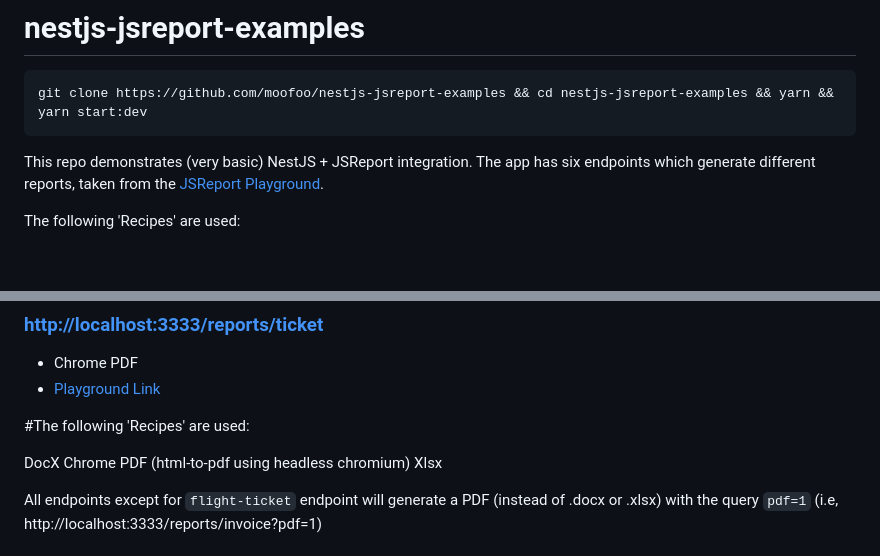
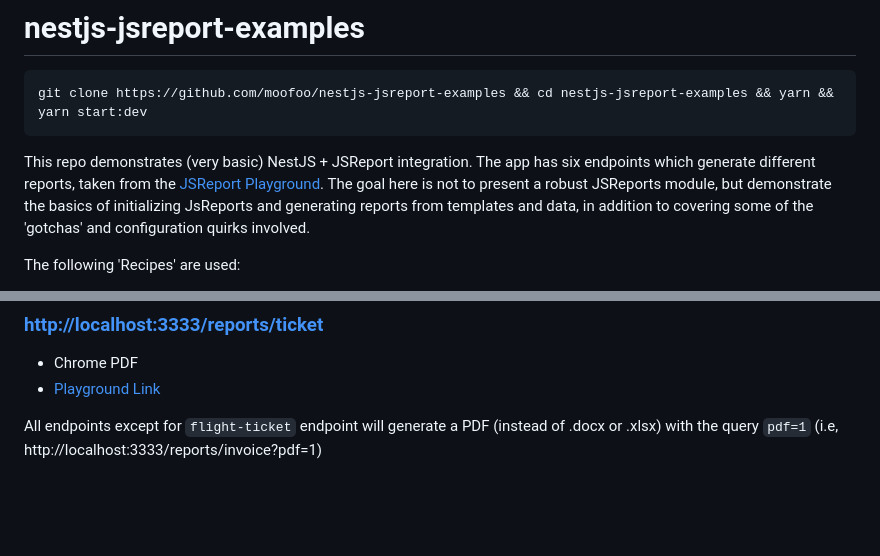
Before and after one commit to moofoo/nestjs-jsreport-examples, a Markdown page: README.md, 2 parts joined by grey strips. GitHub-like rendering; blank space fills up the shorter version.

Commit message:
clarification

````diff
--- a/README.md
+++ b/README.md
@@ -4,7 +4,7 @@
 git clone https://github.com/moofoo/nestjs-jsreport-examples && cd nestjs-jsreport-examples && yarn && yarn start:dev
 ```
 
-This repo demonstrates (very basic) NestJS + JSReport integration. The app has six endpoints which generate different reports, taken from the [JSReport Playground](https://playground.jsreport.net/).
+This repo demonstrates (very basic) NestJS + JSReport integration. The app has six endpoints which generate different reports, taken from the [JSReport Playground](https://playground.jsreport.net/). The goal here is not to present a robust JSReports module, but demonstrate the basics of initializing JsReports and generating reports from templates and data, in addition to covering some of the 'gotchas' and configuration quirks involved.
 
 The following 'Recipes' are used:
 
@@ -45,12 +45,6 @@ The following 'Recipes' are used:
 - Chrome PDF
 - [Playground Link](https://playground.jsreport.net/w/admin/ms2EkdfI)
 
-#The following 'Recipes' are used:
-
-DocX
-Chrome PDF (html-to-pdf using headless chromium)
-Xlsx
-
 All endpoints except for `flight-ticket` endpoint will generate a PDF (instead of .docx or .xlsx) with the query `pdf=1` (i.e, http://localhost:3333/reports/invoice?pdf=1)
 
 ## Why do this?
````
